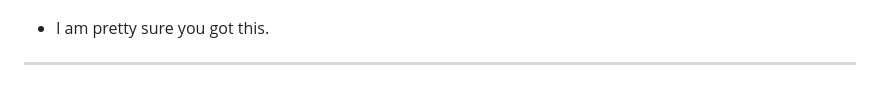
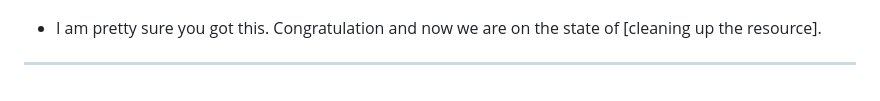
Before and after one commit to pyaesoekyaw/Serverless_web_page, a Markdown page: README.md, the part around the change. Rendered like a GitHub page.

```diff
--- a/README.md
+++ b/README.md
@@ -160,6 +160,6 @@ To enable HTTPS and global content delivery service, we are going to need Cloudf
 ![image](https://github.com/pyaesoekyaw/Serverless_web_page/blob/main/images/0021.png)
 ![image](https://github.com/pyaesoekyaw/Serverless_web_page/blob/main/images/0022.png)
 
-- I am pretty sure you got this.
+- I am pretty sure you got this. Congratulation and now we are on the state of [cleaning up the resource].
 
 ---
```
